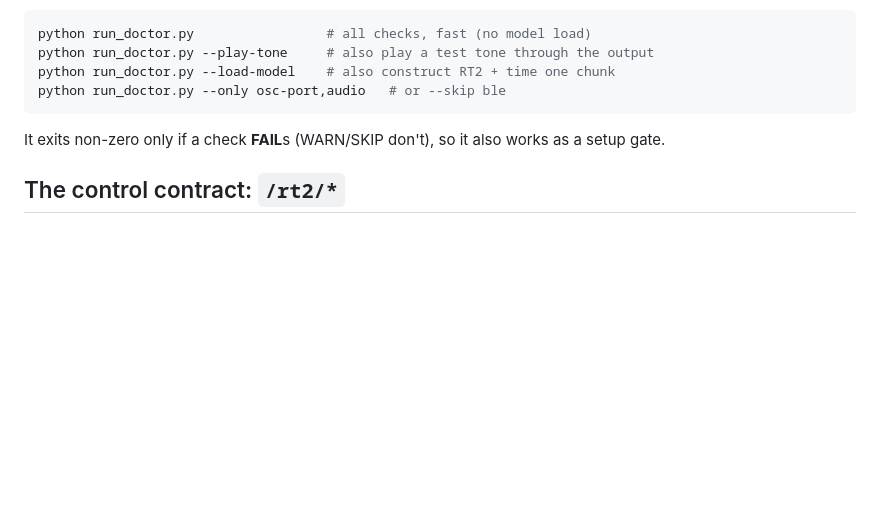
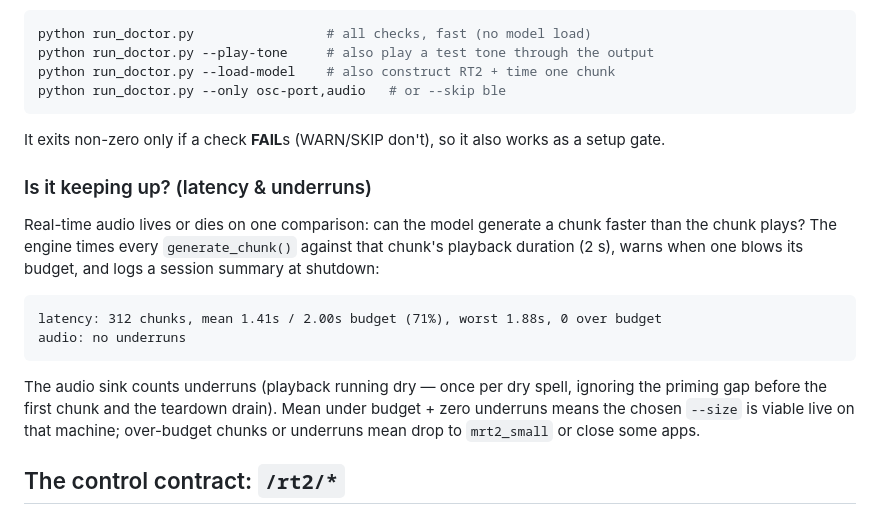
Before and after one commit to AndroidLemon/BioBeats, a Markdown page: README.md, the part around the change. Drawn GitHub-style; blank space fills up the shorter version.

````diff
--- a/README.md
+++ b/README.md
@@ -102,6 +102,24 @@ python run_doctor.py --only osc-port,audio   # or --skip ble
 It exits non-zero only if a check **FAIL**s (WARN/SKIP don't), so it also works
 as a setup gate.
 
+### Is it keeping up? (latency & underruns)
+
+Real-time audio lives or dies on one comparison: can the model generate a chunk
+faster than the chunk plays? The engine times every `generate_chunk()` against
+that chunk's playback duration (2 s), warns when one blows its budget, and logs
+a session summary at shutdown:
+
+```
+latency: 312 chunks, mean 1.41s / 2.00s budget (71%), worst 1.88s, 0 over budget
+audio: no underruns
+```
+
+The audio sink counts underruns (playback running dry — once per dry spell,
+ignoring the priming gap before the first chunk and the teardown drain). Mean
+under budget + zero underruns means the chosen `--size` is viable live on that
+machine; over-budget chunks or underruns mean drop to `mrt2_small` or close
+some apps.
+
 ## The control contract: `/rt2/*`
 
 The engine listens on UDP (default `127.0.0.1:5005`). Everything that drives RT2
````
Also changed, not shown: IDEAS.md (+56 -56 lines).
